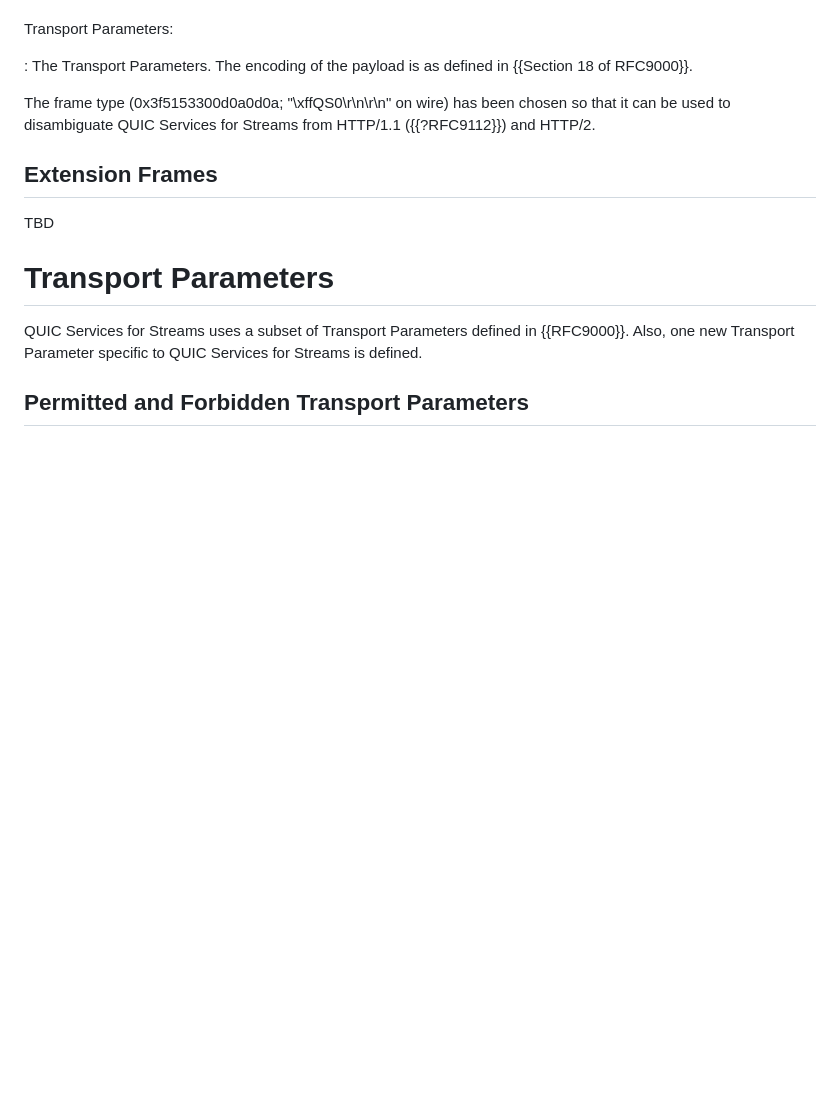
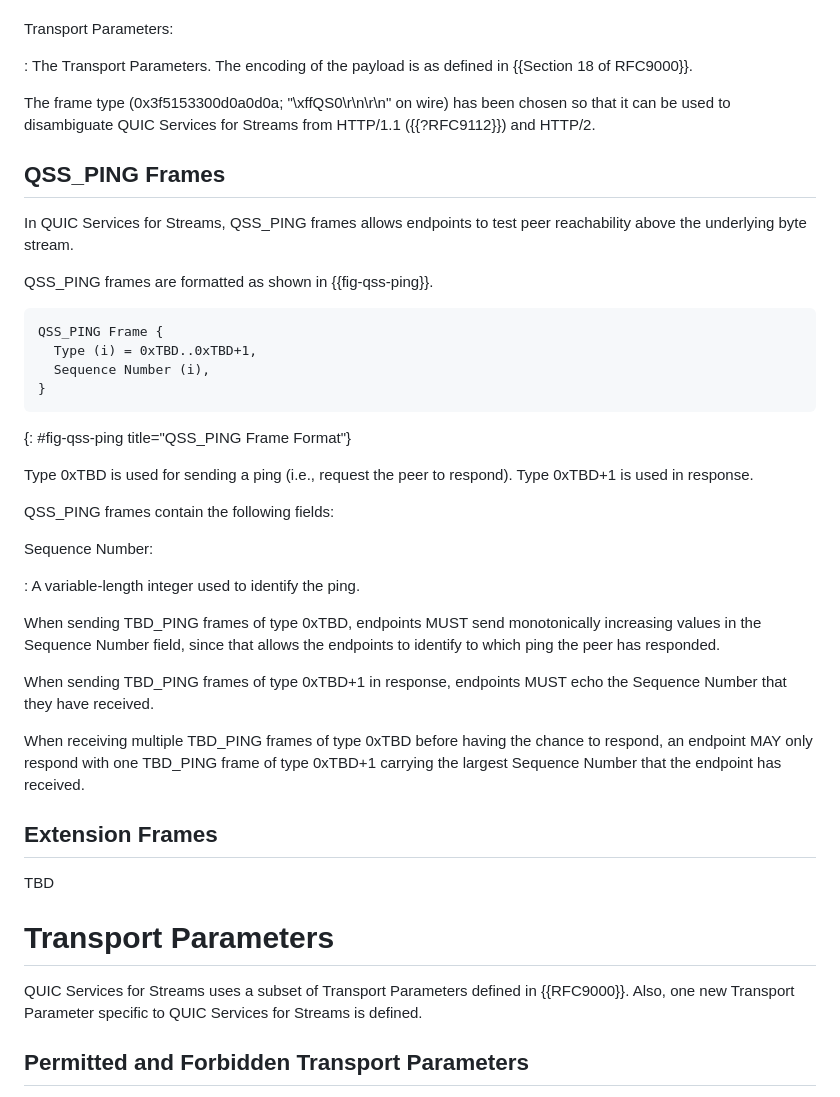
Before and after one commit to kazuho/draft-kazuho-quic-quic-on-streams, a Markdown page: draft-kazuho-quic-quic-services-for-streams.md, the part around the change. GitHub-like rendering; blank space fills up the shorter version.

Commit message:
restore ping-pong capability

```diff
--- a/draft-kazuho-quic-quic-services-for-streams.md
+++ b/draft-kazuho-quic-quic-services-for-streams.md
@@ -165,6 +165,42 @@ so that it can be used to disambiguate QUIC Services for Streams from HTTP/1.1
 ({{?RFC9112}}) and HTTP/2.
 
 
+## QSS_PING Frames
+
+In QUIC Services for Streams, QSS_PING frames allows endpoints to test peer
+reachability above the underlying byte stream.
+
+QSS_PING frames are formatted as shown in {{fig-qss-ping}}.
+
+~~~
+QSS_PING Frame {
+  Type (i) = 0xTBD..0xTBD+1,
+  Sequence Number (i),
+}
+~~~
+{: #fig-qss-ping title="QSS_PING Frame Format"}
+
+Type 0xTBD is used for sending a ping (i.e., request the peer to respond). Type
+0xTBD+1 is used in response.
+
+QSS_PING frames contain the following fields:
+
+Sequence Number:
+
+: A variable-length integer used to identify the ping.
+
+When sending TBD_PING frames of type 0xTBD, endpoints MUST send monotonically
+increasing values in the Sequence Number field, since that allows the endpoints
+to identify to which ping the peer has responded.
+
+When sending TBD_PING frames of type 0xTBD+1 in response, endpoints MUST echo
+the Sequence Number that they have received.
+
+When receiving multiple TBD_PING frames of type 0xTBD before having the chance
+to respond, an endpoint MAY only respond with one TBD_PING frame of type 0xTBD+1
+carrying the largest Sequence Number that the endpoint has received.
+
+
 ## Extension Frames
 
 TBD
```
